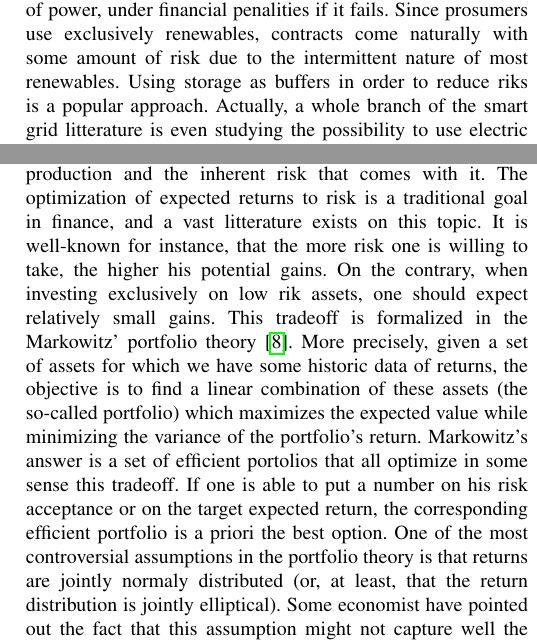
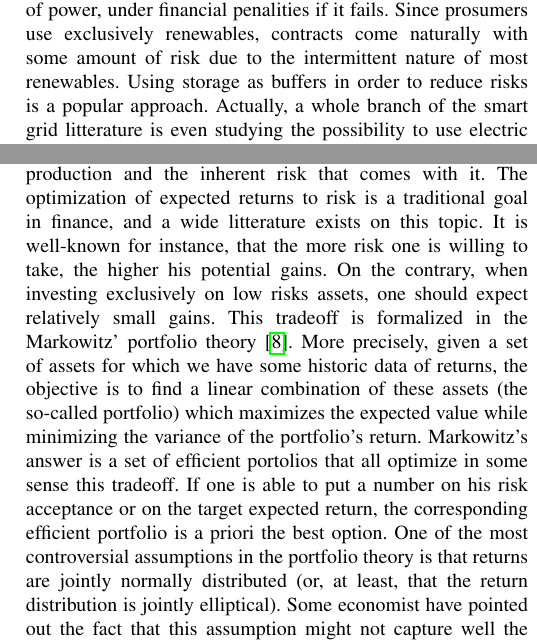
Before and after one commit to NicolasGensollen/papier_journal, a LaTeX paper (Article.tex): two parts of the columns of pages 2 and 3 of 11, joined at a grey line, cut so that both start at the same text. Compiled offline with pdfLaTeX.

Commit message:
correction monique

```diff
--- a/Article.tex
+++ b/Article.tex
@@ -104,7 +104,7 @@ The smart grid vision however goes further and revolutionalizes this top-down ce
 
 In this paper, we focus on these "\textit{nodes}" in the distribution network that can produce and consume electricity. More precisely, we consider a set of agents that own both renewable distributed energy ressources (DER) and electrical loads. The production of an agent can be, of course, used to meet its own demand, but in cases where it is over-producing, we consider that it has the possibility to inject, against financial compensation, its extra-production in the grid. Such an agent model is known as a "\textit{prosumer}" \cite{Rathnayaka2012} (and will be called accordingly in this paper). A key point of this work is to mix the interests of the grid operator with the ones of the prosumers in a single utility function. While the latters intend to maximize their benefits with higer production contracts, the operator primary concerns are related to the quality and stability of the injections. The coalitions that we wish to form should thus be both stable and productive as to satisfy both parts. This compromise can be difficult to obtain in real situations, especially when renewable generation and complex spatiotemporal correlation come into play.
 
-More precisely, in our model, any entity that whishes to sell its production on some energy market has to estimate and announce a production capacity for an upcoming period of time. If a contract is bought, the entity commits to injecting exactly, at any time of the contracted period, the announced amount of power, under financial penalities if it fails. Since prosumers use exclusively renewables, contracts come naturally with some amount of risk due to the intermittent nature of most renewables. Using storage as buffers in order to reduce riks is a popular approach. Actually, a whole branch of the smart grid litterature is even studying the possibility to use electric vehicles as moving storage capacities for stabilizing the grid. Without storage and proper control, the over-producing state of the agents, and thus the power they inject in the grid, might be rather unstable. This is clearly unacceptable for the grid operator that cannot ensure system stability if it has to deal with numerous small unpredictable entities.
+More precisely, in our model, any entity that wishes to sell its production on some energy market has to estimate and announce a production capacity for an upcoming period of time. If a contract is bought, the entity commits to injecting exactly, at any time of the contracted period, the announced amount of power, under financial penalities if it fails. Since prosumers use exclusively renewables, contracts come naturally with some amount of risk due to the intermittent nature of most renewables. Using storage as buffers in order to reduce risks is a popular approach. Actually, a whole branch of the smart grid litterature is even studying the possibility to use electric vehicles as moving storage capacities for stabilizing the grid. Without storage and proper control, the over-producing state of the agents, and thus the power they inject in the grid, might be rather unstable. This is clearly unacceptable for the grid operator that cannot ensure system stability if it has to deal with numerous small unpredictable entities.
 
 Forming coalitions/aggregations is an envisaged solution to both the number of entities sollicitating the operator, and their high variabilities. Indeed, it has been argued that using a multi-level aggregators architecture for the control could lead to better performances on the communication side, since an aggregator can be considered as a single node by the level above it. On the other hand, it is well-known that diversification of the assets is a way of minimizing risks when constructing a portfolio. One thus expect a more stable and predictable energy production for a coalition than for a single agent. Nevertheless, all coalitions are obviously not equally stable or productive, which means that special attention should be paid to the aggregation step. Recall that prosumers have both a consumption and a production component, each depending on location and time, meaning that there are complex underlying correlations between the agents. This is a central topic of the present paper : given N prosumers, what coalitions should be formed so that the compromise between expected production and variability is optimized ?
 
@@ -130,5 +130,5 @@ Dynamic pricing is an interesting and useful tool, but it has also some limitati
 
-These are only a few possibilities for balancing production and demand in the smart grid. Most of the time, these techniques will be coupled with predictions of the upcomming load curves and weather conditions. Combining all these technologies enables aggregators to quantify their expected production and the inherent risk that comes with it. The optimization of expected returns to risk is a traditional goal in finance, and a vast litterature exists on this topic. It is well-known for instance, that the more risk one is willing to take, the higher his potential gains. On the contrary, when investing exclusively on low rik assets, one should expect relatively small gains. This tradeoff is formalized in the Markowitz' portfolio theory \cite{Markowitz1959}. More precisely, given a set of assets for which we have some historic data of returns, the objective is to find a linear combination of these assets (the so-called portfolio) which maximizes the expected value while minimizing the variance of the portfolio's return. Markowitz's answer is a set of efficient portolios that all optimize in some sense this tradeoff. If one is able to put a number on his risk acceptance or on the target expected return, the corresponding efficient portfolio is a priori the best option. One of the most controversial assumptions in the portfolio theory is that returns are jointly normaly distributed (or, at least, that the return distribution is jointly elliptical). Some economist have pointed out the fact that this assumption might not capture well the reality of financial markets \cite{Chicheportiche2010}.
+These are only a few possibilities for balancing production and demand in the smart grid. Most of the time, these techniques will be coupled with predictions of the upcomming load curves and weather conditions. Combining all these technologies enables aggregators to quantify their expected production and the inherent risk that comes with it. The optimization of expected returns to risk is a traditional goal in finance, and a wide litterature exists on this topic. It is well-known for instance, that the more risk one is willing to take, the higher his potential gains. On the contrary, when investing exclusively on low risks assets, one should expect relatively small gains. This tradeoff is formalized in the Markowitz' portfolio theory \cite{Markowitz1959}. More precisely, given a set of assets for which we have some historic data of returns, the objective is to find a linear combination of these assets (the so-called portfolio) which maximizes the expected value while minimizing the variance of the portfolio's return. Markowitz's answer is a set of efficient portolios that all optimize in some sense this tradeoff. If one is able to put a number on his risk acceptance or on the target expected return, the corresponding efficient portfolio is a priori the best option. One of the most controversial assumptions in the portfolio theory is that returns are jointly normally distributed (or, at least, that the return distribution is jointly elliptical). Some economist have pointed out the fact that this assumption might not capture well the reality of financial markets \cite{Chicheportiche2010}.
 
 Nevertheless, one of the key point in the Markowitz theory is to consider explicitely the correlation between the assets since they impact directly the variances of the portfolios. Since the work of \cite{Mantegna1999}, an interresting approach consists in computing a distance metric based on the correlation coefficients in order to organize the series in a correlation graph. Nodes represent the series considered while the edges are weighted by the metric. Because the metric can be computed for all pairs, these graphs are complete and of little use as is. Historically, the approach used by \cite{Mantegna1999} was to compute a minimum spanning tree as to obtain a hierarchical clustering of the series. Later on, it was pointed out that, by definition, a spanning tree could not capture the underlying clustering structure hidden in the correlation graph. In this paper, we use another classical filtering technique called $ \epsilon $-graph \cite{Garas2008}. It consists in selecting a threshold $ \epsilon $, and filtering out edges with smaller weights. As we will see further in this paper, this approach has the advantage of preserving clusters of correlated series.
 
```
Also changed, not shown: Article.pdf, Article.tex (2 more changed lines), 2 other files.
